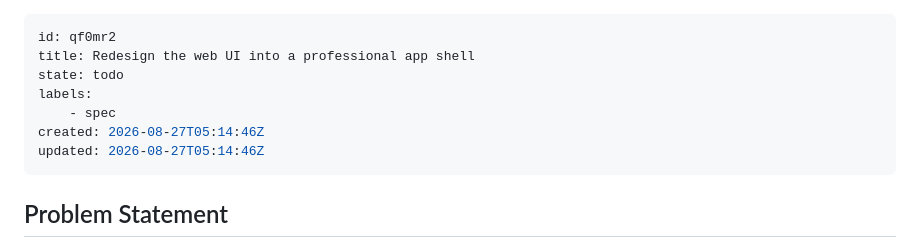
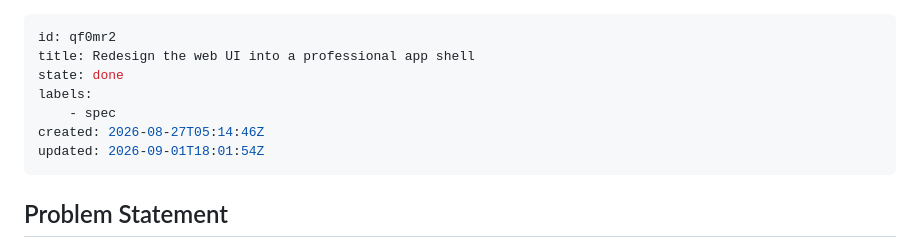
Before and after one commit to builtbystef/beaver-backlog, a Markdown page: .beaver/issues/qf0mr2-redesign-the-web-ui-into-a-professional-app-shell.md, the part around the change. Drawn GitHub-style.

Commit message:
Close the web UI redesign spec (qf0mr2)

```diff
--- a/.beaver/issues/qf0mr2-redesign-the-web-ui-into-a-professional-app-shell.md
+++ b/.beaver/issues/qf0mr2-redesign-the-web-ui-into-a-professional-app-shell.md
@@ -1,11 +1,11 @@
 ---
 id: qf0mr2
 title: Redesign the web UI into a professional app shell
-state: todo
+state: done
 labels:
     - spec
 created: 2026-08-27T05:14:46Z
-updated: 2026-08-27T05:14:46Z
+updated: 2026-09-01T18:01:54Z
 ---
 
 ## Problem Statement
```
